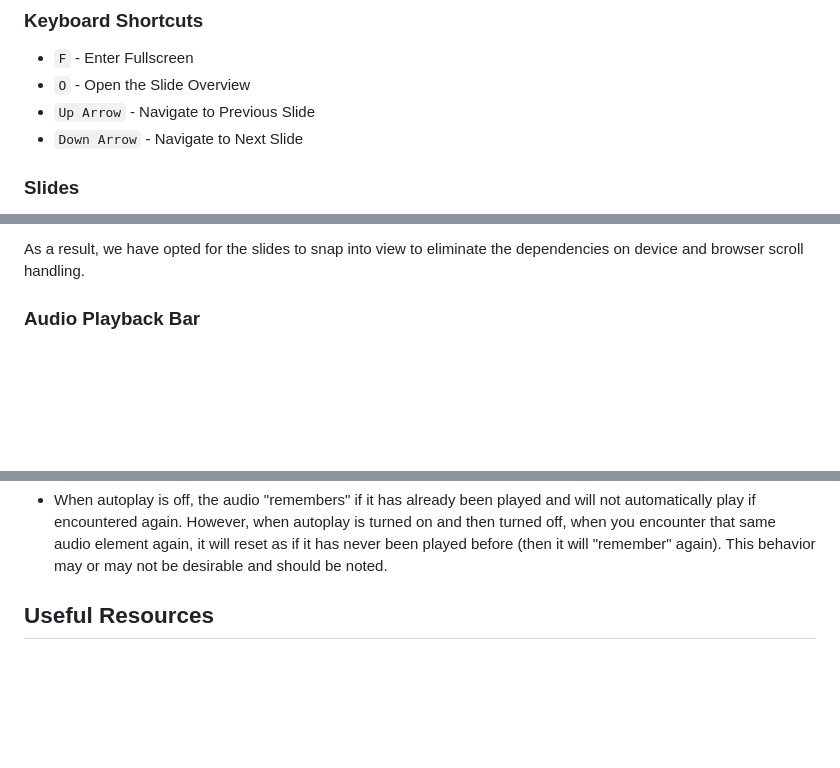
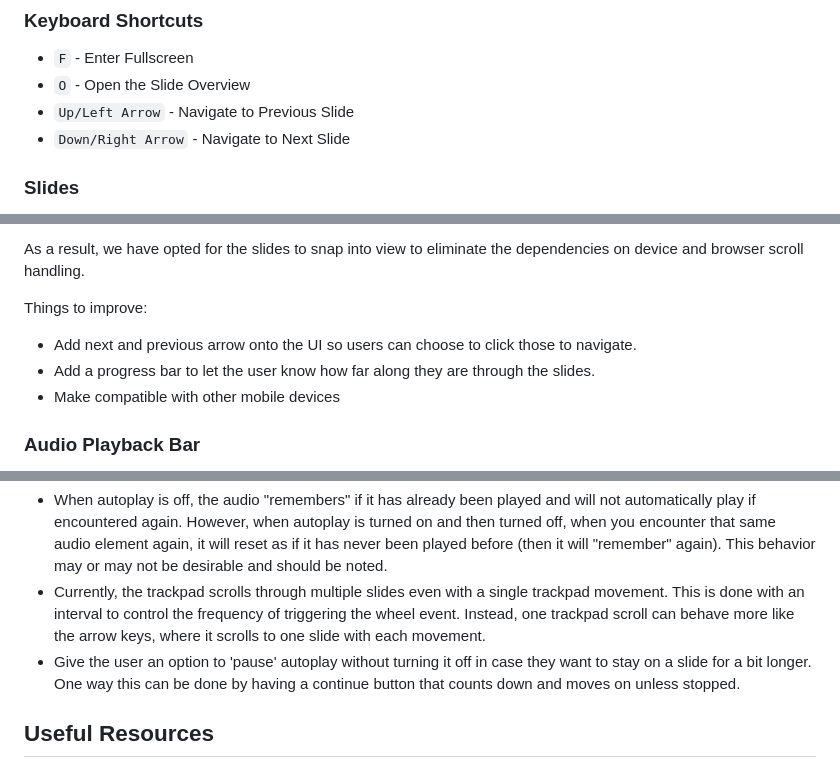
Before and after one commit to gvwilson/browsercast, a Markdown page: CONTRIBUTING.md, 3 parts joined by grey strips. Drawn GitHub-style; blank space fills up the shorter version.

Commit message:
Added more feedback

```diff
--- a/CONTRIBUTING.md
+++ b/CONTRIBUTING.md
@@ -12,8 +12,8 @@ The most recent version of Browsercast lives in `./v2`
 ### Keyboard Shortcuts
 - `F` - Enter Fullscreen
 - `O` - Open the Slide Overview
-- `Up Arrow` - Navigate to Previous Slide
-- `Down Arrow` - Navigate to Next Slide
+- `Up/Left Arrow` - Navigate to Previous Slide
+- `Down/Right Arrow` - Navigate to Next Slide
 
 ### Slides
 Each slide is separated by `<hr/>` elements after all of the slide's content. This allows
@@ -46,6 +46,11 @@ this is because the browser handles both events differently.
 
 As a result, we have opted for the slides to snap into view to eliminate the dependencies on
 device and browser scroll handling.
+
+Things to improve:
+- Add next and previous arrow onto the UI so users can choose to click those to navigate.
+- Add a progress bar to let the user know how far along they are through the slides.
+- Make compatible with other mobile devices
 
 
 ### Audio Playback Bar
@@ -172,6 +177,11 @@ automatically play if encountered again. However, when autoplay is turned on and
 turned off, when you encounter that same audio element again, it will reset as if it has
 never been played before (then it will "remember" again). This behavior may or may not be
 desirable and should be noted.
+- Currently, the trackpad scrolls through multiple slides even with a single trackpad
+movement. This is done with an interval to control the frequency of triggering the wheel
+event. Instead, one trackpad scroll can behave more like the arrow keys, where it scrolls
+to one slide with each movement.
+- Give the user an option to 'pause' autoplay without turning it off in case they want to stay on a slide for a bit longer. One way this can be done by having a continue button that counts down and moves on unless stopped.
 
 
 ## Useful Resources
```
